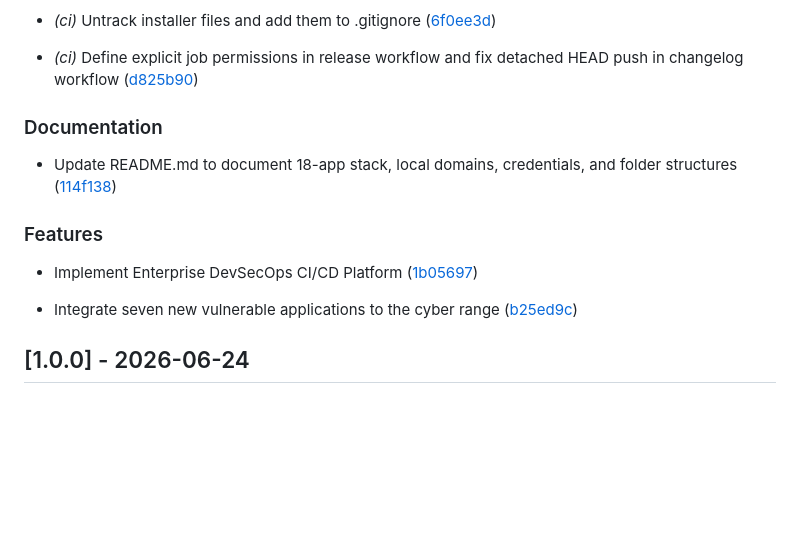
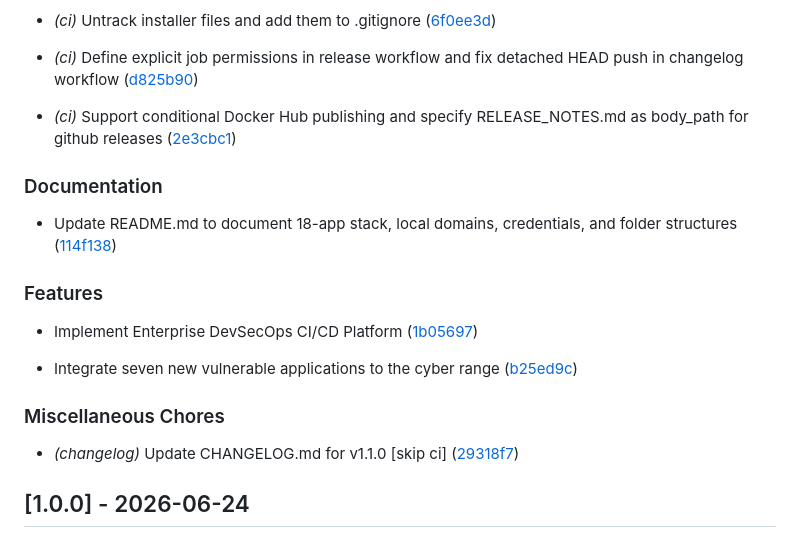
Before and after one commit to hackThacker/OWASP-AttackForge, a Markdown page: CHANGELOG.md, the part around the change. GitHub-like rendering; blank space fills up the shorter version.

Commit message:
chore(changelog): update CHANGELOG.md for v1.1.0 [skip ci]

```diff
--- a/CHANGELOG.md
+++ b/CHANGELOG.md
@@ -28,6 +28,8 @@ and this project adheres to [Semantic Versioning](https://semver.org/spec/v2.0.0
 
 - *(ci)* Define explicit job permissions in release workflow and fix detached HEAD push in changelog workflow ([d825b90](https://github.com/hackThacker/OWASP-AttackForge/commit/d825b90b03653e1bfdf367edbe7d54cf6d7eccf3))
 
+- *(ci)* Support conditional Docker Hub publishing and specify RELEASE_NOTES.md as body_path for github releases ([2e3cbc1](https://github.com/hackThacker/OWASP-AttackForge/commit/2e3cbc16807b6cab1d88edf15b2a173c9e3049f5))
+
 
 ### Documentation
 
@@ -39,6 +41,11 @@ and this project adheres to [Semantic Versioning](https://semver.org/spec/v2.0.0
 - Implement Enterprise DevSecOps CI/CD Platform ([1b05697](https://github.com/hackThacker/OWASP-AttackForge/commit/1b056975d488e75c63cd82ae72bef27dbd01807f))
 
 - Integrate seven new vulnerable applications to the cyber range ([b25ed9c](https://github.com/hackThacker/OWASP-AttackForge/commit/b25ed9cc85f3279168722e8b5da9524c3120fa8a))
+
+
+### Miscellaneous Chores
+
+- *(changelog)* Update CHANGELOG.md for v1.1.0 [skip ci] ([29318f7](https://github.com/hackThacker/OWASP-AttackForge/commit/29318f71607c047230515e1d9be041ad63af1ef4))
 
 
 ## [1.0.0] - 2026-06-24
```
